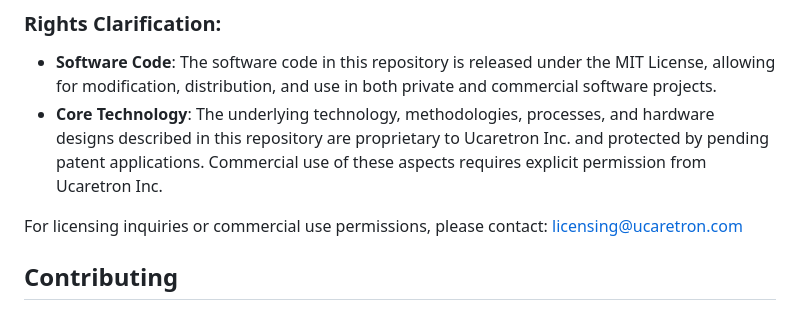
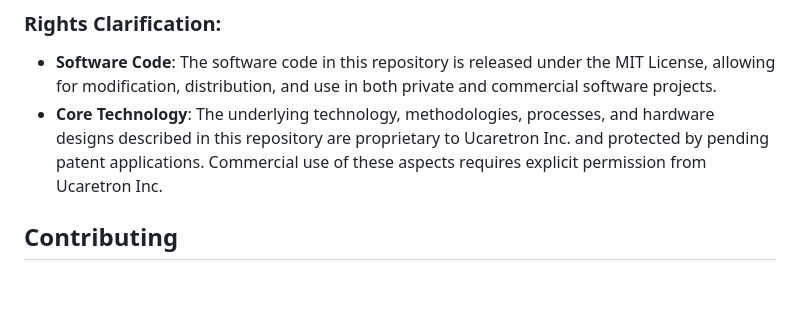
Before and after one commit to JJshome/Smart-Orb, a Markdown page: README.md, the part around one of its changes. Drawn GitHub-style; blank space fills up the shorter version.

Commit message:
Fix README: Remove email, update image references

```diff
--- a/README.md
+++ b/README.md
@@ -242,8 +242,6 @@ The Smart Orb technology is developed and owned by Ucaretron Inc., a company spe
 - **Software Code**: The software code in this repository is released under the MIT License, allowing for modification, distribution, and use in both private and commercial software projects.
 - **Core Technology**: The underlying technology, methodologies, processes, and hardware designs described in this repository are proprietary to Ucaretron Inc. and protected by pending patent applications. Commercial use of these aspects requires explicit permission from Ucaretron Inc.
 
-For licensing inquiries or commercial use permissions, please contact: licensing@ucaretron.com
-
 ## Contributing
 
 We welcome contributions to improve the software aspects of the Smart Orb system. Please see our [contributing guidelines](CONTRIBUTING.md) for details on how to get involved. Note that all contributors must acknowledge the intellectual property rights of Ucaretron Inc. regarding the core technology.
```
Also changed, not shown: other parts of README.md (+2 -2 lines).
